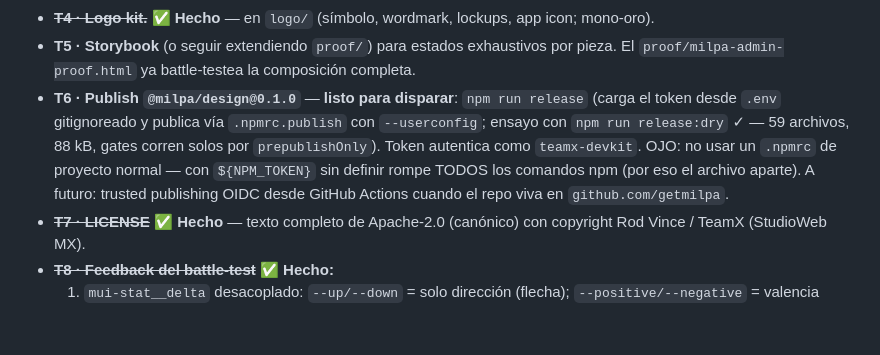
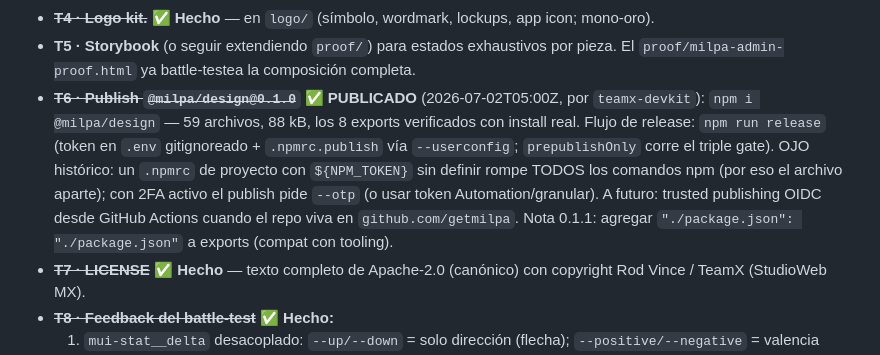
Before and after one commit to getmilpa/milpa-design, a Markdown page: HANDOFF.md, the part around the change. GitHub-like rendering; blank space fills up the shorter version.

```diff
--- a/HANDOFF.md
+++ b/HANDOFF.md
@@ -67,12 +67,14 @@ npm run build   # style-dictionary: tokens/ -> build/generated/   (ver T1)
 - ~~**T4 · Logo kit.**~~ ✅ **Hecho** — en `logo/` (símbolo, wordmark, lockups, app icon; mono-oro).
 - **T5 · Storybook** (o seguir extendiendo `proof/`) para estados exhaustivos por pieza. El
   `proof/milpa-admin-proof.html` ya battle-testea la composición completa.
-- **T6 · Publish `@milpa/design@0.1.0`** — **listo para disparar**: `npm run release` (carga el
-  token desde `.env` gitignoreado y publica vía `.npmrc.publish` con `--userconfig`; ensayo con
-  `npm run release:dry` ✓ — 59 archivos, 88 kB, gates corren solos por `prepublishOnly`). Token
-  autentica como `teamx-devkit`. OJO: no usar un `.npmrc` de proyecto normal — con `${NPM_TOKEN}`
-  sin definir rompe TODOS los comandos npm (por eso el archivo aparte). A futuro: trusted
-  publishing OIDC desde GitHub Actions cuando el repo viva en `github.com/getmilpa`.
+- ~~**T6 · Publish `@milpa/design@0.1.0`**~~ ✅ **PUBLICADO** (2026-07-02T05:00Z, por
+  `teamx-devkit`): `npm i @milpa/design` — 59 archivos, 88 kB, los 8 exports verificados con
+  install real. Flujo de release: `npm run release` (token en `.env` gitignoreado +
+  `.npmrc.publish` vía `--userconfig`; `prepublishOnly` corre el triple gate). OJO histórico: un
+  `.npmrc` de proyecto con `${NPM_TOKEN}` sin definir rompe TODOS los comandos npm (por eso el
+  archivo aparte); con 2FA activo el publish pide `--otp` (o usar token Automation/granular). A
+  futuro: trusted publishing OIDC desde GitHub Actions cuando el repo viva en `github.com/getmilpa`.
+  Nota 0.1.1: agregar `"./package.json": "./package.json"` a exports (compat con tooling).
 - ~~**T7 · LICENSE**~~ ✅ **Hecho** — texto completo de Apache-2.0 (canónico) con copyright
   Rod Vince / TeamX (StudioWeb MX).
 - ~~**T8 · Feedback del battle-test**~~ ✅ **Hecho:**
```
Also changed, not shown: CHANGELOG.md (+7 -2 lines), README.md (+2 -2 lines).
